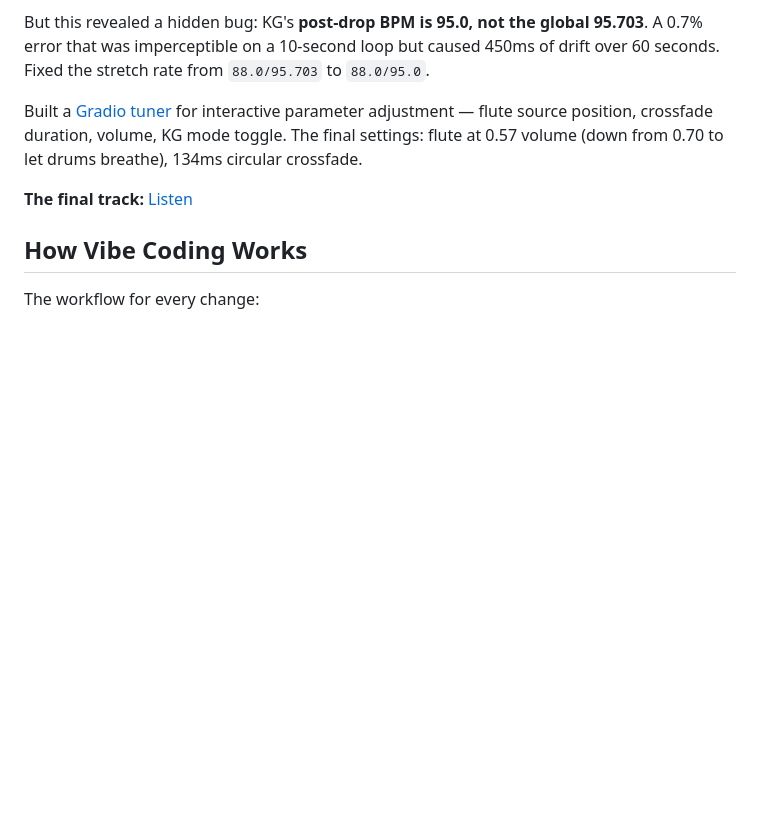
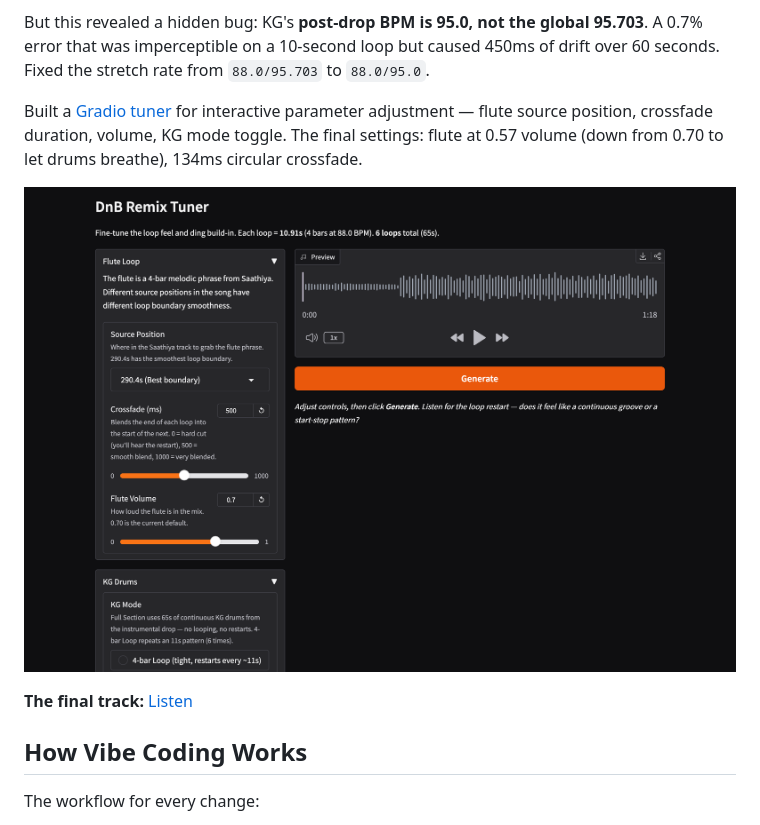
Before and after one commit to kk95/dnb-remix, a Markdown page: README.md, the part around the change. GitHub-like rendering; pictures changed too: docs/images/gradio-tuner.png (added); blank space fills up the shorter version.

Commit message:
Add Gradio tuner screenshot to README

```diff
--- a/README.md
+++ b/README.md
@@ -65,6 +65,8 @@ The fix: **use the full continuous section** from KG's post-drop instead of loop
 But this revealed a hidden bug: KG's **post-drop BPM is 95.0, not the global 95.703**. A 0.7% error that was imperceptible on a 10-second loop but caused 450ms of drift over 60 seconds. Fixed the stretch rate from `88.0/95.703` to `88.0/95.0`.
 
 Built a [Gradio tuner](scripts/ding-tuner.py) for interactive parameter adjustment — flute source position, crossfade duration, volume, KG mode toggle. The final settings: flute at 0.57 volume (down from 0.70 to let drums breathe), 134ms circular crossfade.
+
+![Gradio DnB Remix Tuner](docs/images/gradio-tuner.png)
 
 **The final track:** [Listen](https://kk95.github.io/dnb-remix/docs/)
 
```
